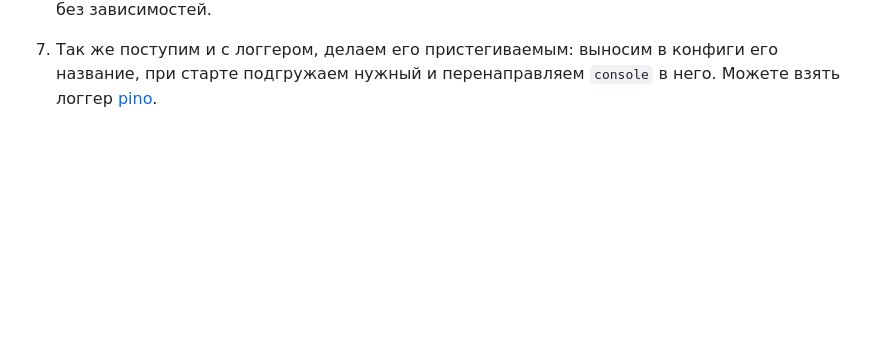
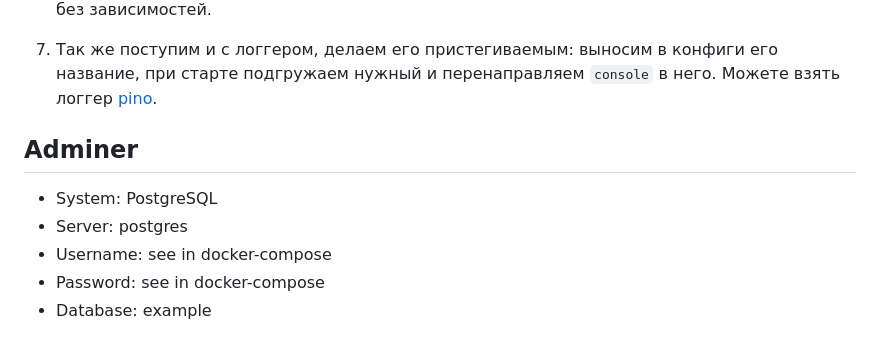
Before and after one commit to volodymyr-kryvoshapov/ddd-nodejs, a Markdown page: task1/README.md, the part around the change. Rendered like a GitHub page; blank space fills up the shorter version.

Commit message:
Added Adminer description

```diff
--- a/task1/README.md
+++ b/task1/README.md
@@ -34,3 +34,13 @@
 
 7. Так же поступим и с логгером, делаем его пристегиваемым: выносим в конфиги его название, при старте подгружаем нужный и перенаправляем
 `console` в него. Можете взять логгер [pino](https://github.com/pinojs/pino).
+
+
+
+## Adminer
+
+- System: PostgreSQL
+- Server: postgres
+- Username: see in docker-compose
+- Password: see in docker-compose
+- Database: example
```
